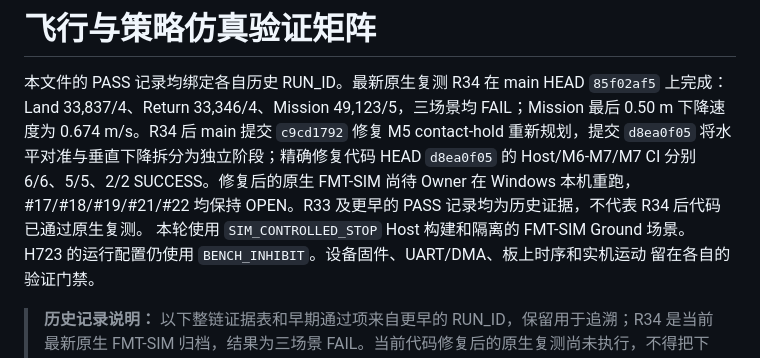
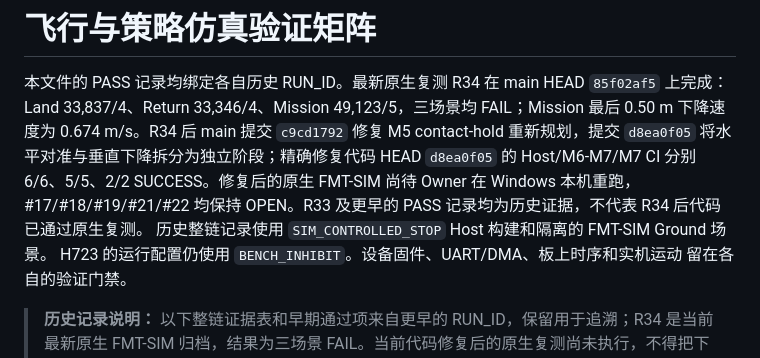
Before and after one commit to hujunjie-hub/Flight, a Markdown page: doc/simulation/FLIGHT_LOGIC_MATRIX.md, the part around the change. GitHub-like rendering.

Commit message:
docs: clarify historical simulation evidence and R34 sync history

```diff
--- a/doc/simulation/FLIGHT_LOGIC_MATRIX.md
+++ b/doc/simulation/FLIGHT_LOGIC_MATRIX.md
@@ -1,7 +1,7 @@
 # 飞行与策略仿真验证矩阵
 
 本文件的 PASS 记录均绑定各自历史 RUN_ID。最新原生复测 R34 在 main HEAD `85f02af5` 上完成：Land 33,837/4、Return 33,346/4、Mission 49,123/5，三场景均 FAIL；Mission 最后 0.50 m 下降速度为 0.674 m/s。R34 后 main 提交 `c9cd1792` 修复 M5 contact-hold 重新规划，提交 `d8ea0f05` 将水平对准与垂直下降拆分为独立阶段；精确修复代码 HEAD `d8ea0f05` 的 Host/M6-M7/M7 CI 分别 6/6、5/5、2/2 SUCCESS。修复后的原生 FMT-SIM 尚待 Owner 在 Windows 本机重跑，#17/#18/#19/#21/#22 均保持 OPEN。R33 及更早的 PASS 记录均为历史证据，不代表 R34 后代码已通过原生复测。
-本轮使用 `SIM_CONTROLLED_STOP` Host 构建和隔离的 FMT-SIM Ground 场景。
+历史整链记录使用 `SIM_CONTROLLED_STOP` Host 构建和隔离的 FMT-SIM Ground 场景。
 H723 的运行配置仍使用 `BENCH_INHIBIT`。设备固件、UART/DMA、板上时序和实机运动
 留在各自的验证门禁。
 
```
Also changed, not shown: spec/quality/BLOCKER_BOARD.md (+1 -1 lines).
